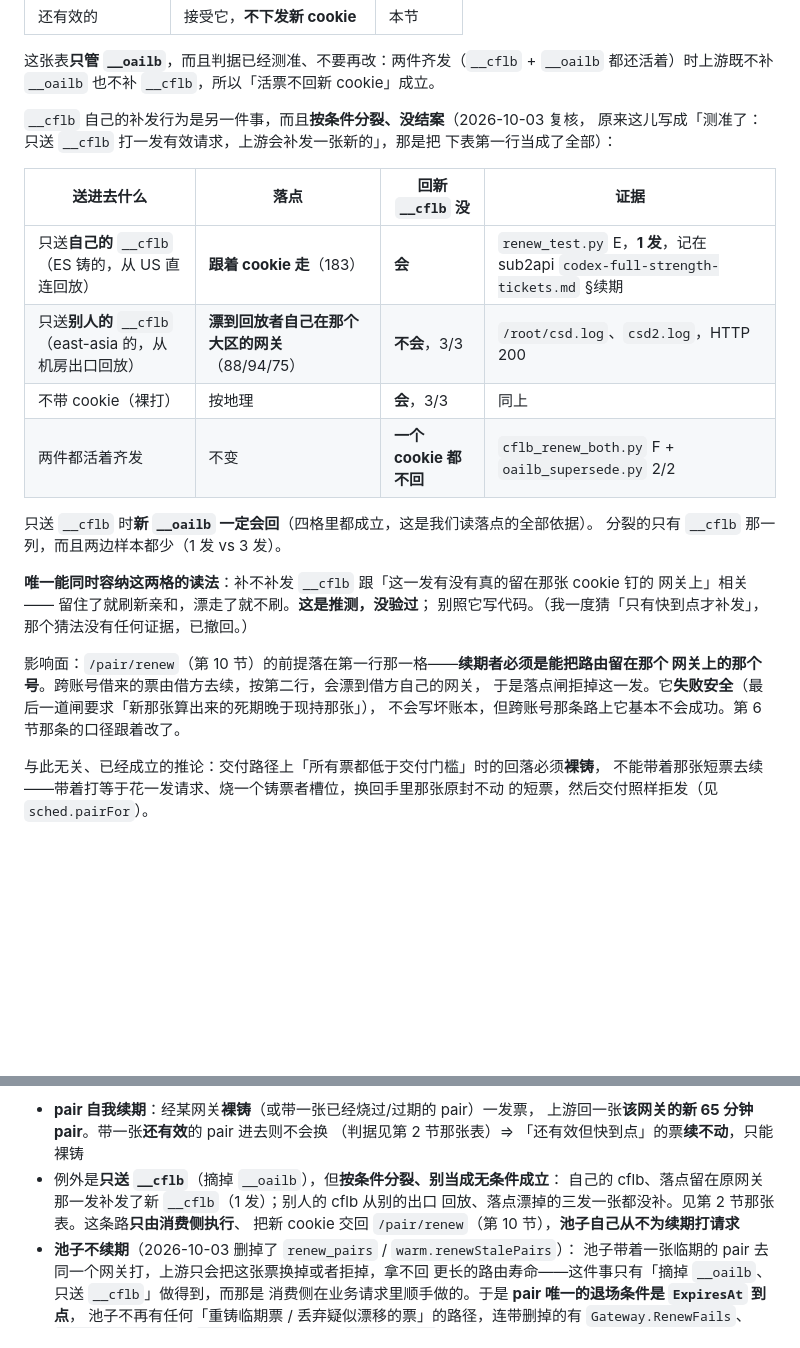
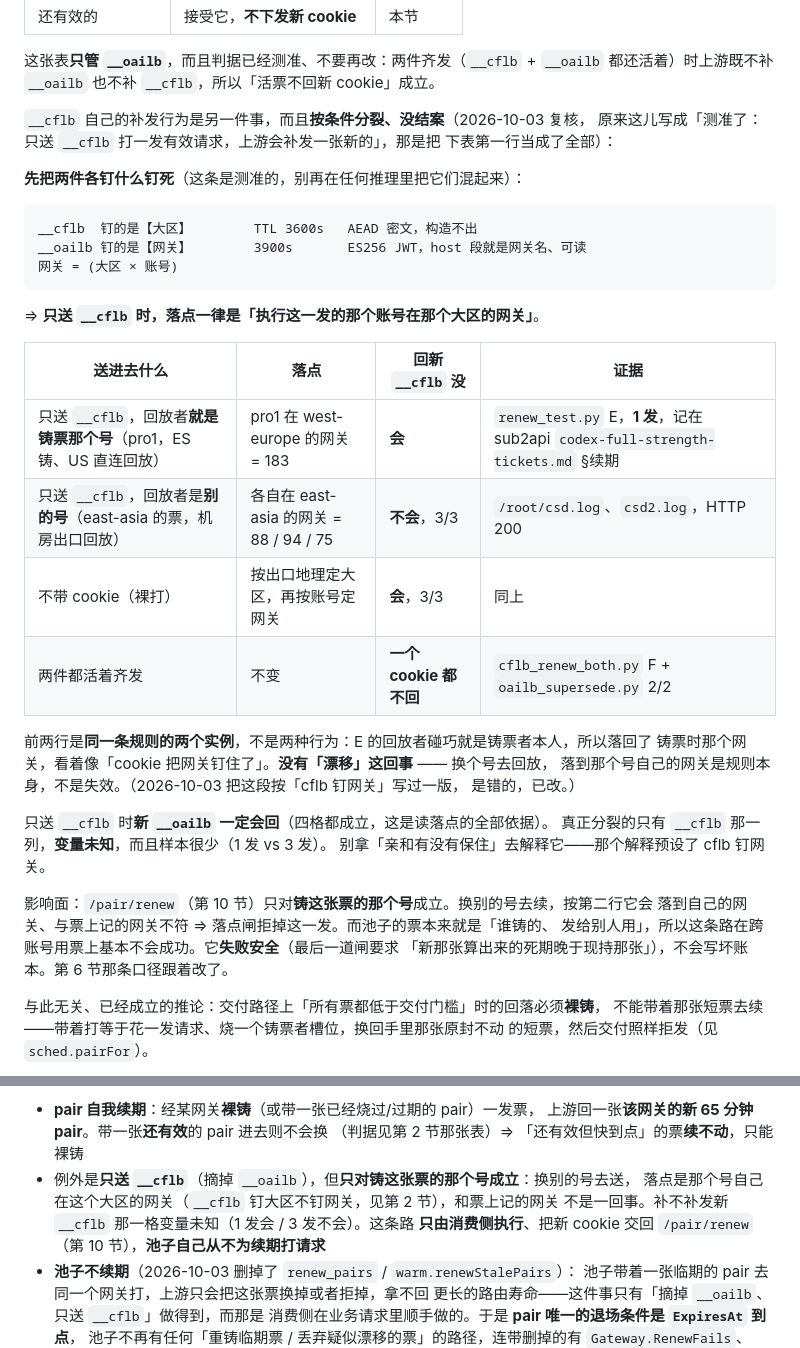
Before and after one commit to KlN-4096/gwpool, a Markdown page: SPEC.md, 2 parts joined by grey strips. Drawn GitHub-style; blank space fills up the shorter version.

Commit message:
改掉「cflb 钉网关」那个错结论：cflb 钉大区、oailb 钉网关，E 和种子探针是同一条规则
be141ac 里我用「亲和有没有保住 / 落点漂掉」解释补发行为，那等于偷偷把 __cflb 说成钉网关的。
用户纠正：__cflb 钉【大区】，__oailb 钉【网关】，网关 = (大区 × 账号)。这是早就测准的。

按正确模型两份数据根本不冲突，是同一条规则的两个实例：

  只送 cflb ⇒ 落点 = 【执行这一发的那个账号】在【那张 cflb 钉的大区】的网关

  renew_test E：回放者就是铸票者 pro1 ⇒ 落回 183（pro1 在 west-europe 的网关）
                ⇒ 看着像「cookie 把网关钉住了」，其实只是同一个号
  种子探针 3 发：回放者是别的号 ⇒ 各自落 88 / 94 / 75

**没有「漂移」这回事**：换个号回放落到那个号自己的网关是规则本身，不是失效。
SPEC 第 2 节开头现在把两件各钉什么写成了硬块，表格按「回放者是不是铸票者」分行。

补发新 __cflb 那一列仍然分裂（1 发会 / 3 发不会），**变量未知**，并且明确写了别拿「亲和」
去解释它——那个解释预设了 cflb 钉网关。

实际影响不变但理由改了：/pair/renew 只对铸票那个号成立；换别的号去续，落点是它自己的
网关、与票上记的不符 ⇒ 落点闸拒。池子的票本来就是「谁铸的、发给别人用」，所以这条路
在跨账号用票上基本不会成功。

````diff
--- a/SPEC.md
+++ b/SPEC.md
@@ -114,24 +114,36 @@
 原来这儿写成「测准了：只送 `__cflb` 打一发有效请求，上游会补发一张新的」，那是把
 下表第一行当成了全部）：
 
+**先把两件各钉什么钉死**（这条是测准的，别再在任何推理里把它们混起来）：
+
+```
+__cflb  钉的是【大区】        TTL 3600s   AEAD 密文，构造不出
+__oailb 钉的是【网关】        3900s       ES256 JWT，host 段就是网关名、可读
+网关 = (大区 × 账号)
+```
+
+⇒ **只送 `__cflb` 时，落点一律是「执行这一发的那个账号在那个大区的网关」**。
+
 | 送进去什么 | 落点 | 回新 `__cflb` 没 | 证据 |
 |---|---|---|---|
-| 只送**自己的** `__cflb`（ES 铸的，从 US 直连回放） | **跟着 cookie 走**（183） | **会** | `renew_test.py` E，**1 发**，记在 sub2api `codex-full-strength-tickets.md` §续期 |
-| 只送**别人的** `__cflb`（east-asia 的，从机房出口回放） | **漂到回放者自己在那个大区的网关**（88/94/75） | **不会**，3/3 | `/root/csd.log`、`csd2.log`，HTTP 200 |
-| 不带 cookie（裸打） | 按地理 | **会**，3/3 | 同上 |
+| 只送 `__cflb`，回放者**就是铸票那个号**（pro1，ES 铸、US 直连回放） | pro1 在 west-europe 的网关 = 183 | **会** | `renew_test.py` E，**1 发**，记在 sub2api `codex-full-strength-tickets.md` §续期 |
+| 只送 `__cflb`，回放者是**别的号**（east-asia 的票，机房出口回放） | 各自在 east-asia 的网关 = 88 / 94 / 75 | **不会**，3/3 | `/root/csd.log`、`csd2.log`，HTTP 200 |
+| 不带 cookie（裸打） | 按出口地理定大区，再按账号定网关 | **会**，3/3 | 同上 |
 | 两件都活着齐发 | 不变 | **一个 cookie 都不回** | `cflb_renew_both.py` F + `oailb_supersede.py` 2/2 |
 
-只送 `__cflb` 时**新 `__oailb` 一定会回**（四格里都成立，这是我们读落点的全部依据）。
-分裂的只有 `__cflb` 那一列，而且两边样本都少（1 发 vs 3 发）。
+前两行是**同一条规则的两个实例**，不是两种行为：E 的回放者碰巧就是铸票者本人，所以落回了
+铸票时那个网关，看着像「cookie 把网关钉住了」。**没有「漂移」这回事** —— 换个号去回放，
+落到那个号自己的网关是规则本身，不是失效。（2026-10-03 把这段按「cflb 钉网关」写过一版，
+是错的，已改。）
 
-**唯一能同时容纳这两格的读法**：补不补发 `__cflb` 跟「这一发有没有真的留在那张 cookie 钉的
-网关上」相关 —— 留住了就刷新亲和，漂走了就不刷。**这是推测，没验过**；
-别照它写代码。（我一度猜「只有快到点才补发」，那个猜法没有任何证据，已撤回。）
+只送 `__cflb` 时**新 `__oailb` 一定会回**（四格都成立，这是读落点的全部依据）。
+真正分裂的只有 `__cflb` 那一列，**变量未知**，而且样本很少（1 发 vs 3 发）。
+别拿「亲和有没有保住」去解释它——那个解释预设了 cflb 钉网关。
 
-影响面：`/pair/renew`（第 10 节）的前提落在第一行那一格——**续期者必须是能把路由留在那个
-网关上的那个号**。跨账号借来的票由借方去续，按第二行，会漂到借方自己的网关，
-于是落点闸拒掉这一发。它**失败安全**（最后一道闸要求「新那张算出来的死期晚于现持那张」），
-不会写坏账本，但跨账号那条路上它基本不会成功。第 6 节那条的口径跟着改了。
+影响面：`/pair/renew`（第 10 节）只对**铸这张票的那个号**成立。换别的号去续，按第二行它会
+落到自己的网关、与票上记的网关不符 ⇒ 落点闸拒掉这一发。而池子的票本来就是「谁铸的、
+发给别人用」，所以这条路在跨账号用票上基本不会成功。它**失败安全**（最后一道闸要求
+「新那张算出来的死期晚于现持那张」），不会写坏账本。第 6 节那条口径跟着改了。
 
 与此无关、已经成立的推论：交付路径上「所有票都低于交付门槛」时的回落必须**裸铸**，
 不能带着那张短票去续——带着打等于花一发请求、烧一个铸票者槽位，换回手里那张原封不动
@@ -270,10 +282,10 @@ cookie 的寿命差）。
 - **pair 自我续期**：经某网关**裸铸**（或带一张已经烧过/过期的 pair）一发票，
   上游回一张**该网关的新 65 分钟 pair**。带一张**还有效**的 pair 进去则不会换
   （判据见第 2 节那张表）⇒ 「还有效但快到点」的票**续不动**，只能裸铸
-- 例外是**只送 `__cflb`**（摘掉 `__oailb`），但**按条件分裂、别当成无条件成立**：
-  自己的 cflb、落点留在原网关那一发补发了新 `__cflb`（1 发）；别人的 cflb 从别的出口
-  回放、落点漂掉的三发一张都没补。见第 2 节那张表。这条路**只由消费侧执行**、
-  把新 cookie 交回 `/pair/renew`（第 10 节），**池子自己从不为续期打请求**
+- 例外是**只送 `__cflb`**（摘掉 `__oailb`），但**只对铸这张票的那个号成立**：换别的号去送，
+  落点是那个号自己在这个大区的网关（`__cflb` 钉大区不钉网关，见第 2 节），和票上记的网关
+  不是一回事。补不补发新 `__cflb` 那一格变量未知（1 发会 / 3 发不会）。这条路
+  **只由消费侧执行**、把新 cookie 交回 `/pair/renew`（第 10 节），**池子自己从不为续期打请求**
 - **池子不续期**（2026-10-03 删掉了 `renew_pairs` / `warm.renewStalePairs`）：
   池子带着一张临期的 pair 去同一个网关打，上游只会把这张票换掉或者拒掉，拿不回
   更长的路由寿命——这件事只有「摘掉 `__oailb`、只送 `__cflb`」做得到，而那是
````
